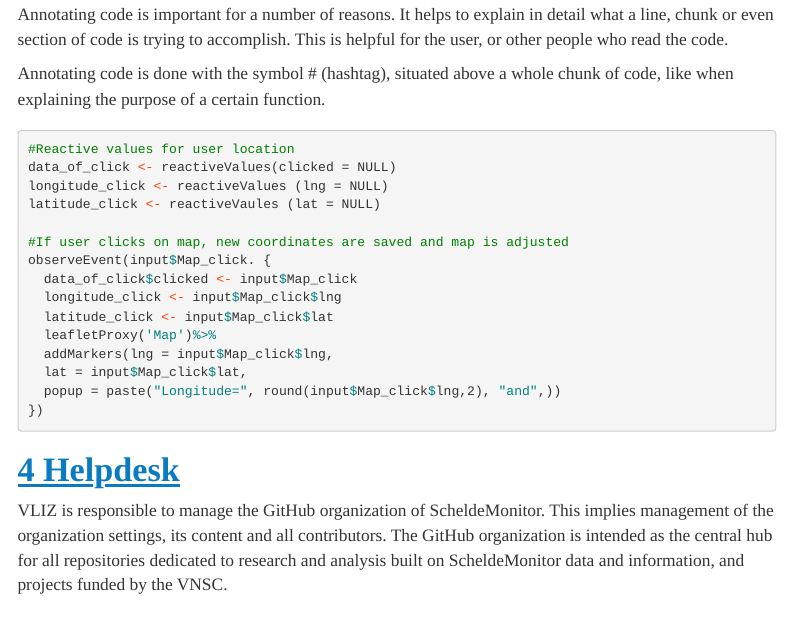
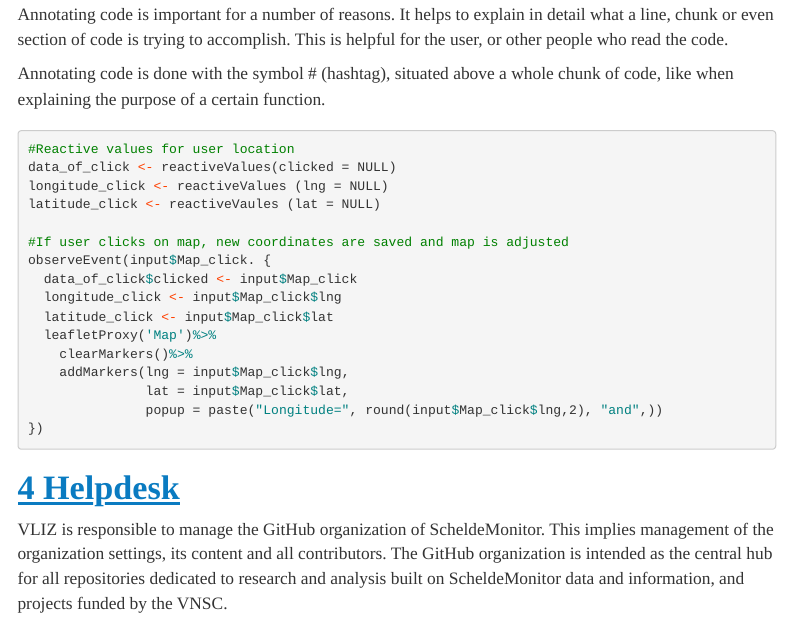
Before and after one commit to scheldemonitor/ScheldeMonitor-Manuals, an R Markdown document (manual-github.Rmd): the page in a window 1100 px wide, from 11500 px down. Rendered offline with R 4.5, knitr and Pandoc, with nearby package versions; menus at the side of the page are left out.

Commit message:
Update manual-github.Rmd

````diff
--- a/manual-github.Rmd
+++ b/manual-github.Rmd
@@ -539,9 +539,10 @@ observeEvent(input$Map_click. {
   longitude_click <- input$Map_click$lng
   latitude_click <- input$Map_click$lat
   leafletProxy('Map')%>%
-  addMarkers(lng = input$Map_click$lng,
-  lat = input$Map_click$lat,
-  popup = paste("Longitude=", round(input$Map_click$lng,2), "and",))
+    clearMarkers()%>%
+    addMarkers(lng = input$Map_click$lng,
+               lat = input$Map_click$lat,
+               popup = paste("Longitude=", round(input$Map_click$lng,2), "and",))
 })
 ```
 
````
